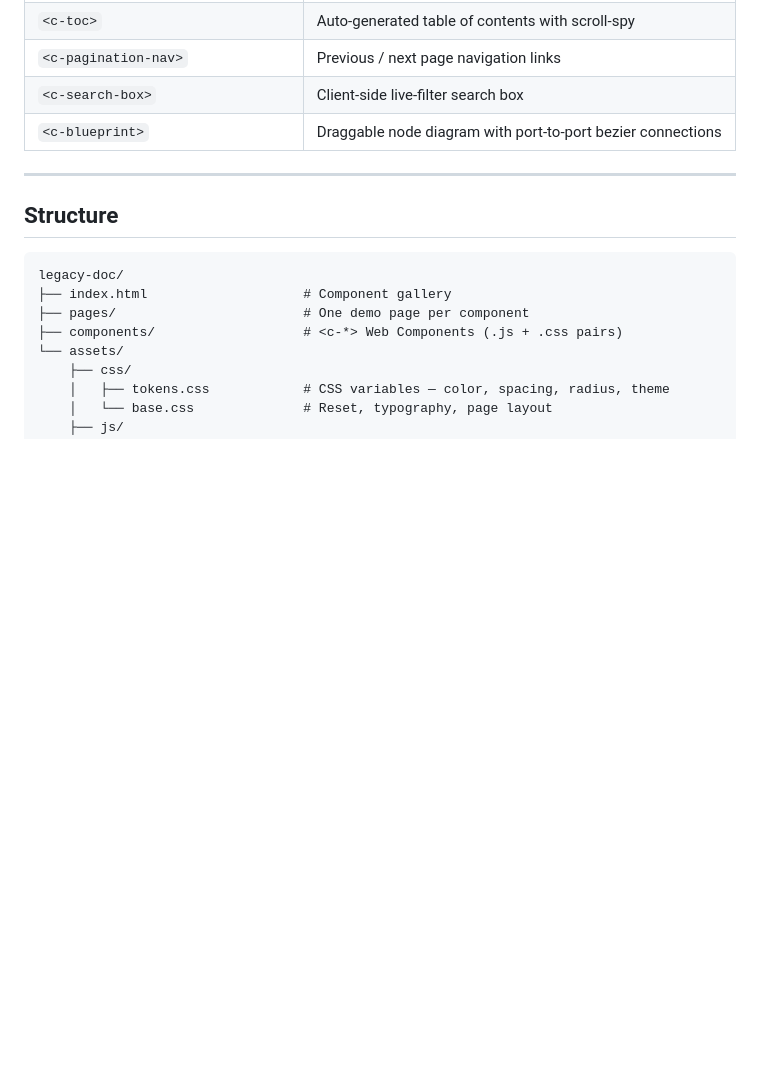
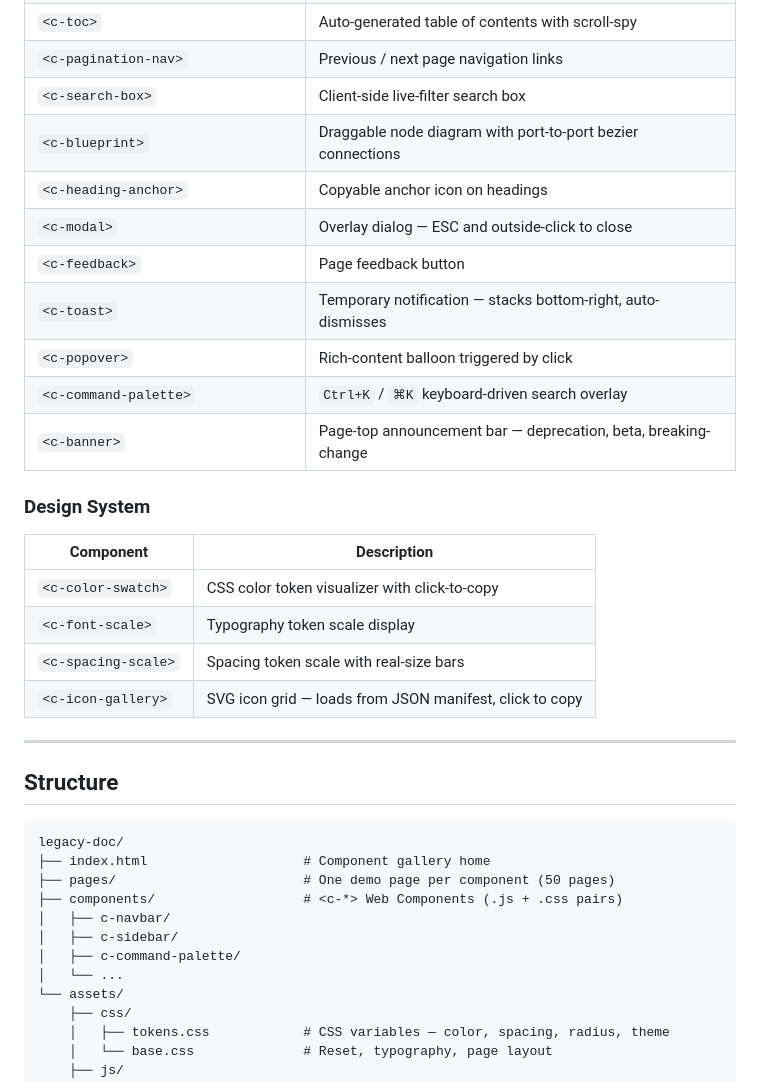
Before and after one commit to Moon-Chain/legacy-doc, a Markdown page: README.md, the part around one of its changes. GitHub-like rendering; blank space fills up the shorter version.

````diff
--- a/README.md
+++ b/README.md
@@ -51,6 +99,22 @@ No server. No build step. Double-click `index.html` and it runs.
 | `<c-pagination-nav>` | Previous / next page navigation links |
 | `<c-search-box>` | Client-side live-filter search box |
 | `<c-blueprint>` | Draggable node diagram with port-to-port bezier connections |
+| `<c-heading-anchor>` | Copyable anchor icon on headings |
+| `<c-modal>` | Overlay dialog — ESC and outside-click to close |
+| `<c-feedback>` | Page feedback button |
+| `<c-toast>` | Temporary notification — stacks bottom-right, auto-dismisses |
+| `<c-popover>` | Rich-content balloon triggered by click |
+| `<c-command-palette>` | `Ctrl+K` / `⌘K` keyboard-driven search overlay |
+| `<c-banner>` | Page-top announcement bar — deprecation, beta, breaking-change |
+
+### Design System
+
+| Component | Description |
+|---|---|
+| `<c-color-swatch>` | CSS color token visualizer with click-to-copy |
+| `<c-font-scale>` | Typography token scale display |
+| `<c-spacing-scale>` | Spacing token scale with real-size bars |
+| `<c-icon-gallery>` | SVG icon grid — loads from JSON manifest, click to copy |
 
 ---
 
@@ -58,9 +122,13 @@ No server. No build step. Double-click `index.html` and it runs.
 
 ```
 legacy-doc/
-├── index.html                    # Component gallery
-├── pages/                        # One demo page per component
+├── index.html                    # Component gallery home
+├── pages/                        # One demo page per component (50 pages)
 ├── components/                   # <c-*> Web Components (.js + .css pairs)
+│   ├── c-navbar/
+│   ├── c-sidebar/
+│   ├── c-command-palette/
+│   └── ...
 └── assets/
     ├── css/
     │   ├── tokens.css            # CSS variables — color, spacing, radius, theme
````
Also changed, not shown: other parts of README.md (+51 -3 lines).
